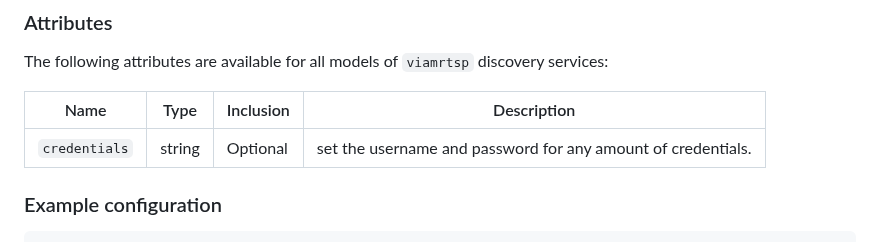
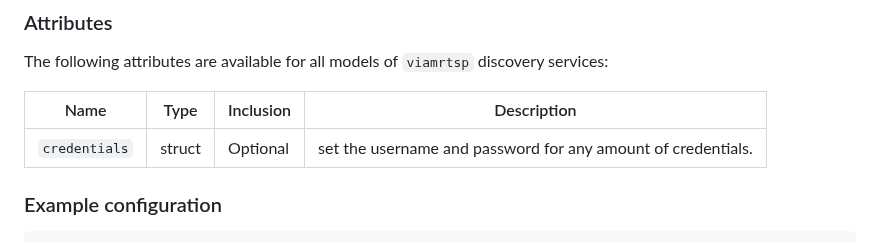
Before and after one commit to viam-modules/viamrtsp, a Markdown page: README.md, the part around the change. GitHub-like rendering.

Commit message:
fix string -> struct in discovery readme (#91)

```diff
--- a/README.md
+++ b/README.md
@@ -77,7 +77,7 @@ The following attributes are available for all models of `viamrtsp` discovery se
 
 | Name    | Type   | Inclusion    | Description |
 | ------- | ------ | ------------ | ----------- |
-| `credentials` | string | Optional | set the username and password for any amount of credentials. |
+| `credentials` | struct | Optional | set the username and password for any amount of credentials. |
 
 ### Example configuration
 
```
